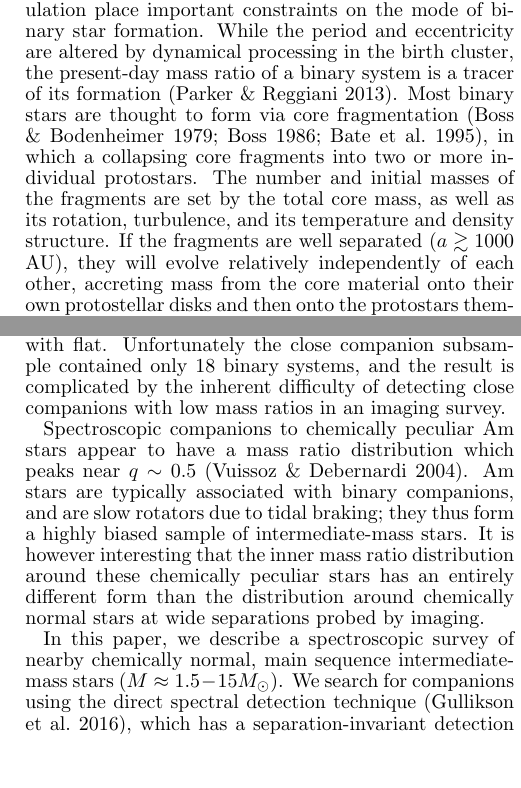
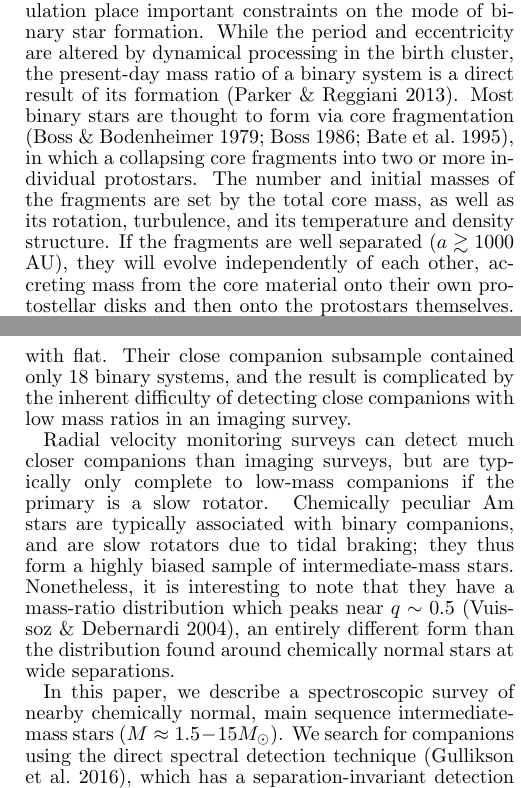
Before and after one commit to kgullikson88/BinaryInference, a LaTeX document (paper/ms.tex): two parts of the columns of pages 1 and 2 of 22, joined at a grey line, cut so that both start at the same text, the shorter picture padded with empty space. Compiled offline with pdfLaTeX.

Commit message:
Updated abstract and intro as per Adams suggestions.

```diff
--- a/paper/ms.tex
+++ b/paper/ms.tex
@@ -36,13 +36,13 @@ Binary stars and higher-order multiple systems are a ubiquitous outcome of star
 
 Stellar multiplicity is an inevitable and common outcome of star formation, with roughly half of all solar-type field stars in binary or multiple systems \citep{Raghavan2010} and an even higher fraction as the stellar mass increases \citep{Zinnecker2007}. Young stellar associations and clusters tend to have even higher multiplicity \citep{Duchene2013}, indicating that stars often form in multiple systems that are subsequently destroyed by dynamical interactions as the cluster dissociates.
 
-The overall multiplicity rate and the distributions of mass ratio, period, and eccentricity of a binary star population place important constraints on the mode of binary star formation. While the period and eccentricity are altered by dynamical processing in the birth cluster, the present-day mass ratio of a binary system is a tracer of its formation \citep{Parker2013}. Most binary stars are thought to form via core fragmentation \citep{Boss1979, Boss1986, Bate1995}, in which a collapsing core fragments into two or more individual protostars. The number and initial masses of the fragments are set by the total core mass, as well as its rotation, turbulence, and its temperature and density structure. If the fragments are well separated ($a \gtrsim 1000$ AU), they will evolve relatively independently of each other, accreting mass from the core material onto their own protostellar disks and then onto the protostars themselves. However close fragments ($a \sim 100$ AU) will interact with each other; the protostellar disk may be truncated, destabilized, or form into a circumbinary disk if the separation is small enough \citep{Bate1997}. In addition, an unstable disk can fragment to form low-mass companions \citep{Kratter2006, Stamatellos2011}. The mass ratios of close companions formed via either mechanism should be affected by preferential accretion. Most work has suggested that the disk material will preferentially accrete onto the lower mass companion \citep{Bate1997, BBB2002}; however, recent work has indicated that magnetic disk braking may result in preferential accretion onto the more massive component \citep{Zhao2013} instead. In either case, we would expect to find a mass ratio distribution for companions inside a few $100$ AU that differs from that of companions on wider orbits.
+The overall multiplicity rate and the distributions of mass ratio, period, and eccentricity of a binary star population place important constraints on the mode of binary star formation. While the period and eccentricity are altered by dynamical processing in the birth cluster, the present-day mass ratio of a binary system is a direct result of its formation \citep{Parker2013}. Most binary stars are thought to form via core fragmentation \citep{Boss1979, Boss1986, Bate1995}, in which a collapsing core fragments into two or more individual protostars. The number and initial masses of the fragments are set by the total core mass, as well as its rotation, turbulence, and its temperature and density structure. If the fragments are well separated ($a \gtrsim 1000$ AU), they will evolve independently of each other, accreting mass from the core material onto their own protostellar disks and then onto the protostars themselves. However close fragments ($a \sim 100$ AU) will interact with each other; the protostellar disk may be truncated, destabilized, or form into a circumbinary disk if the separation is small enough \citep{Bate1997}. In addition, an unstable disk can fragment to form low-mass companions \citep{Kratter2006, Stamatellos2011}. The mass ratios of close companions formed via either mechanism should be affected by preferential accretion. Most work has suggested that the disk material will preferentially accrete onto the lower mass companion \citep{Bate1997, BBB2002}; however, recent work has indicated that magnetic disk braking may result in preferential accretion onto the more massive component \citep{Zhao2013} instead. In either case, we would expect to find a mass ratio distribution for companions inside a few $100$ AU that differs from that of companions on wider orbits.
 
-The mass ratio, period, and eccentricity distributions are fairly well-known for solar type stars \citep{Duquennoy1991, Raghavan2010} and cooler stars \citep{Fischer1992, Delfosse2004}. Interestingly, the mass ratio distribution appears to be invariant to separation for these stars \citep{Meyer2013}, contrary to the theoretical expectations. All of the distributions are much less certain for more massive stars. The reason for this is two-fold: first, more massive stars tend to more rare and farther away, meaning many of the companions are angularly close to the very bright primaries and difficult to detect with imaging techniques. Second, the primary stars tend to be rapid rotators, which limits radial velocity precision to $\sim 1 \mathrm{km\ s}^{-1}$. Worse, radial velocity monitoring can only measure a mass ratio if spectral lines from both components are visible; this typically suffers from the same flux ratio difficulty as imaging techniques.
+The mass ratio, period, and eccentricity distributions are fairly well-known for solar type stars \citep{Duquennoy1991, Raghavan2010} and cooler stars \citep{Fischer1992, Delfosse2004}. Interestingly, the mass ratio distribution appears to be invariant to separation for these stars \citep{Meyer2013}, contrary to the theoretical expectations. All of the distributions are much less certain for more massive stars. The reason for this is two-fold: first, more massive stars tend to more rare and farther away, meaning many of the companions are angularly close to the very bright primaries and difficult to detect with imaging techniques. Second, the primary stars tend to be rapid rotators, which limits radial velocity precision to $\sim 1 \mathrm{km\ s}^{-1}$. Additionally, radial velocity monitoring can only measure a mass ratio if spectral lines from both components are visible; this typically suffers from the same flux ratio difficulty as imaging techniques.
 
-Nonetheless, \citet{DeRosa2014} performed an adaptive optics imaging survey of nearby A-type stars, and found that the mass ratio distribution is well-described by a power law with large slope, indicating a very strong preference for low-mass companions. They also found initial evidence that the mass ratio distribution for companions inside $125$ AU has a much shallower power law slope than that of wide companions, and is consistent with flat. Unfortunately the close companion subsample contained only 18 binary systems, and the result is complicated by the inherent difficulty of detecting close companions with low mass ratios in an imaging survey.
+Nonetheless, \citet{DeRosa2014} performed an adaptive optics imaging survey of nearby A-type stars, and found that the mass ratio distribution is well-described by a power law with large slope, indicating a very strong preference for low-mass companions. They also found initial evidence that the mass ratio distribution for companions inside $125$ AU has a much shallower power law slope than that of wide companions, and is consistent with flat. Their close companion subsample contained only 18 binary systems, and the result is complicated by the inherent difficulty of detecting close companions with low mass ratios in an imaging survey.
 
-Spectroscopic companions to chemically peculiar Am stars appear to have a mass ratio distribution which peaks near $q \sim 0.5$ \citep{Vuissoz2004}. Am stars are typically associated with binary companions, and are slow rotators due to tidal braking; they thus form a highly biased sample of intermediate-mass stars. It is however interesting that the inner mass ratio distribution around these chemically peculiar stars has an entirely different form than the distribution around chemically normal stars at wide separations probed by imaging.
+Radial velocity monitoring surveys can detect much closer companions than imaging surveys, but are typically only complete to low-mass companions if the primary is a slow rotator. Chemically peculiar Am stars are typically associated with binary companions, and are slow rotators due to tidal braking; they thus form a highly biased sample of intermediate-mass stars. Nonetheless, it is interesting to note that they have a mass-ratio distribution which peaks near $q \sim 0.5$ \citep{Vuissoz2004}, an entirely different form than the distribution found around chemically normal stars at wide separations.
 
 In this paper, we describe a spectroscopic survey of nearby chemically normal, main sequence intermediate-mass stars ($M \approx 1.5 - 15 M_{\odot}$). We search for companions using the direct spectral detection technique \citep{Gullikson2016}, which has a separation-invariant detection rate for all separations inside $\sim 1 ''$. We describe the stellar sample and data used for the survey in Section \ref{sec:obs}, as well as the data reduction steps in the same section. Next, we describe the direct spectral detection method and tabulate the companion detections in Section \ref{sec:companions}. We estimate the mass and age of the primary stars in Section \ref{sec:sp}, and discuss the survey completeness in Section \ref{sec:completeness}. Finally, we end with a derivation of the mass ratio distribution from our sample in Section \ref{sec:mrd} and discuss its implications for binary formation in Section \ref{sec:discussion}.
 
```
Also changed, not shown: paper/ms.tex (2 more changed lines).
